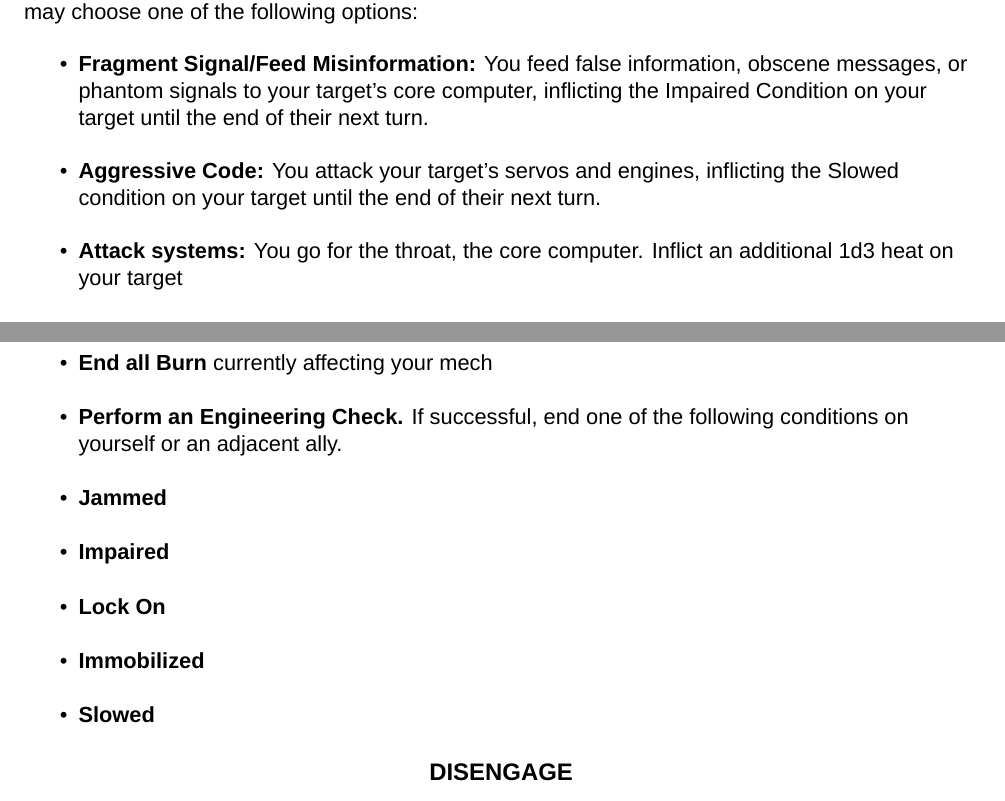
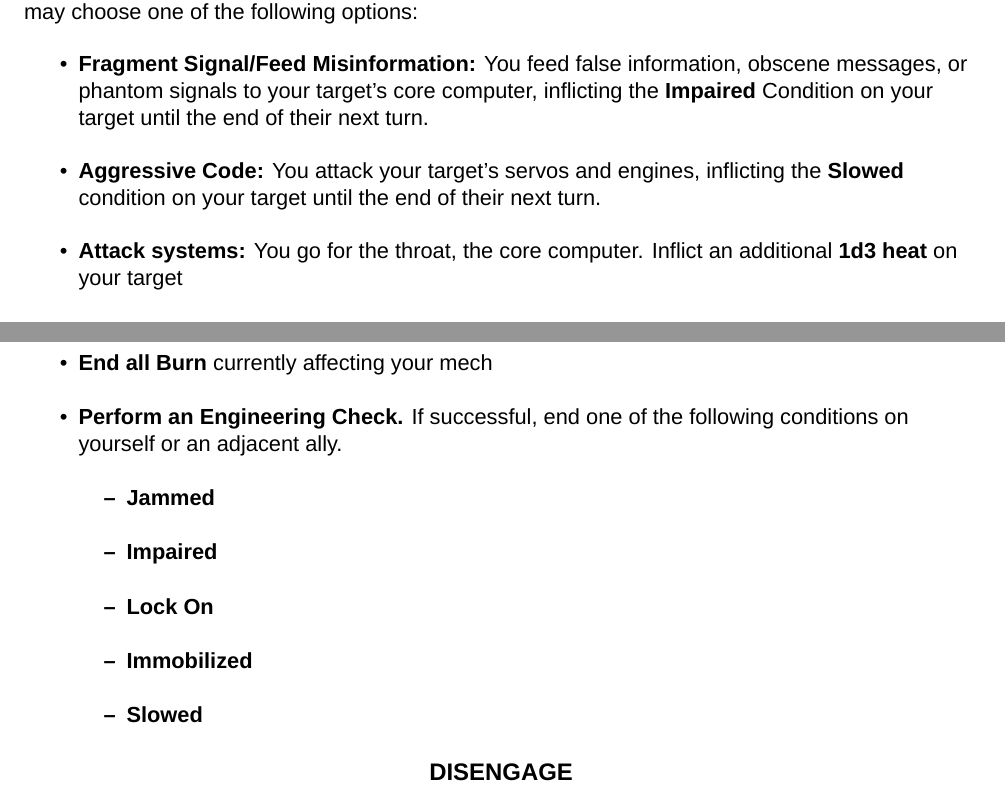
Before and after one commit to AshleyMoni/Lancer-Community-Edition, a LaTeX thesis (LANCER 1.8 - Community Edition.tex, which reads source/mechCombat/actions.tex): two parts of pages 82 and 84 of 400, joined at a grey line, cut so that both start at the same text. Compiled offline with XeLaTeX; a missing font is replaced by an installed copy or a similar font.

Commit message:
more fixes

```diff
--- a/source/mechCombat/actions.tex
+++ b/source/mechCombat/actions.tex
@@ -108,9 +108,9 @@ Make a \textbf{tech attack} against a target in range. On hit, the target suffer
 \textbf{Invade}\\
 Make a \textbf{tech attack} against a target in range. On success, your target takes \textbf{1d3 heat} and you may choose one of the following options:
 \begin{itemize}
-\item \textbf{Fragment Signal/Feed Misinformation:} You feed false information, obscene messages, or phantom signals to your target’s core computer, inflicting the Impaired Condition on your target until the end of their next turn.
-\item \textbf{Aggressive Code:} You attack your target’s servos and engines, inflicting the Slowed condition on your target until the end of their next turn.
-\item \textbf{Attack systems:} You go for the throat, the core computer. Inflict an additional 1d3 heat on your target
+\item \textbf{Fragment Signal/Feed Misinformation:} You feed false information, obscene messages, or phantom signals to your target’s core computer, inflicting the \textbf{Impaired} Condition on your target until the end of their next turn.
+\item \textbf{Aggressive Code:} You attack your target’s servos and engines, inflicting the \textbf{Slowed} condition on your target until the end of their next turn.
+\item \textbf{Attack systems:} You go for the throat, the core computer. Inflict an additional \textbf{1d3 heat} on your target
 \end{itemize}
 
 
@@ -166,11 +166,13 @@ And \textbf{one} of the following:
     \item \textbf{Reload} all weapons with the Loading Tag
     \item \textbf{End all Burn} currently affecting your mech
     \item \textbf{Perform an Engineering Check.} If successful, end one of the following conditions on yourself or an adjacent ally.
+    \begin{itemize}
     \item \textbf{Jammed}
     \item \textbf{Impaired}
     \item \textbf{Lock On}
     \item \textbf{Immobilized}
     \item \textbf{Slowed}
+\end{itemize}
 \end{itemize}
 
 \subsubsection{DISENGAGE}
```
Also changed, not shown: source/mechCombat/attacks.tex (+1 -1 lines).
